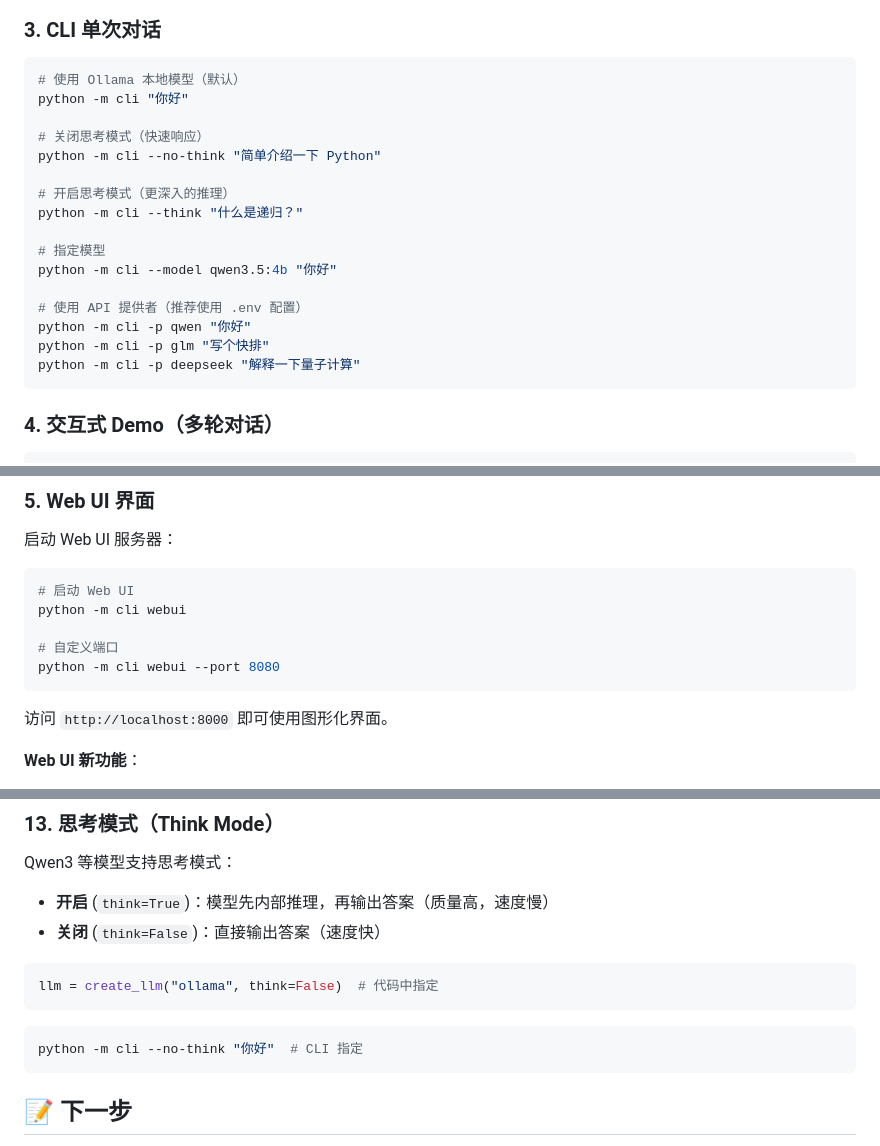
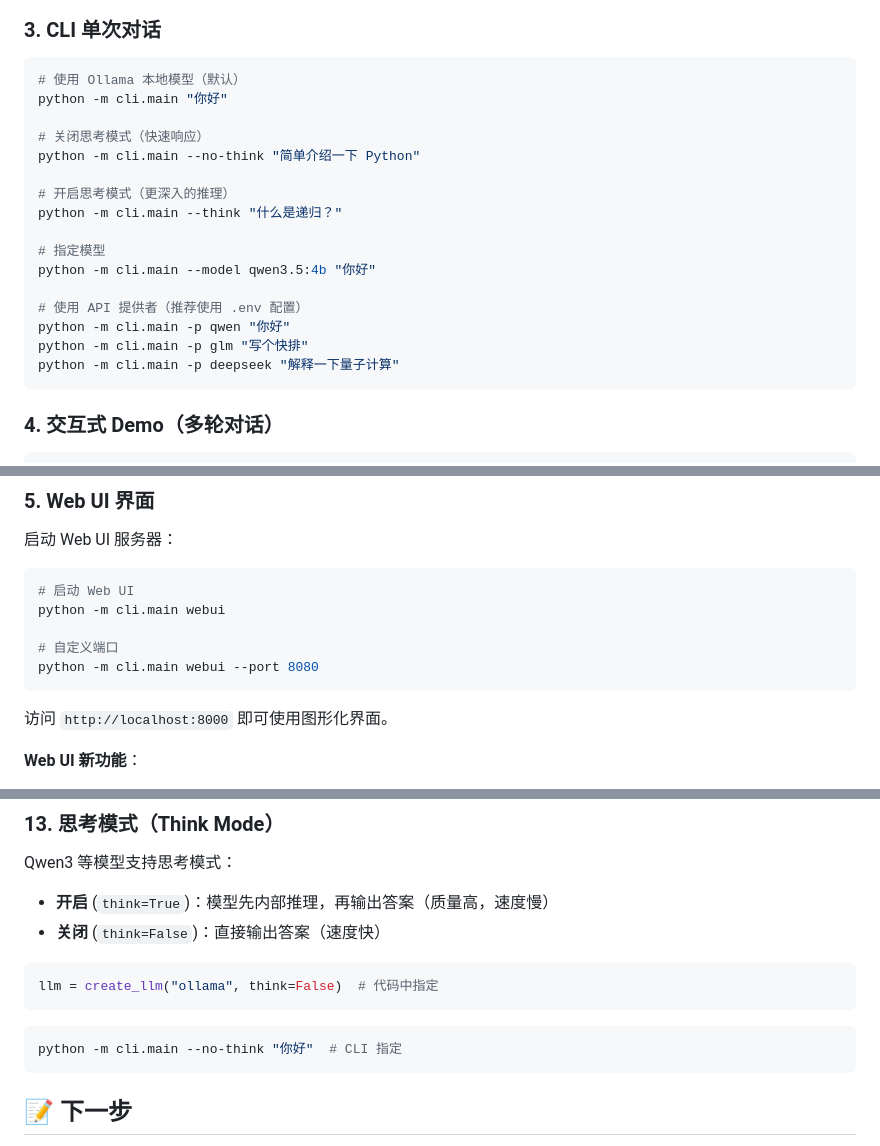
Before and after one commit to Mangoiscool/milo-agent, a Markdown page: GETTING_STARTED.md, 3 parts joined by grey strips. Drawn GitHub-style.

Commit message:
docs: fix CLI command format in GETTING_STARTED.md

````diff
--- a/GETTING_STARTED.md
+++ b/GETTING_STARTED.md
@@ -83,21 +83,21 @@ vi .env
 
 ```bash
 # 使用 Ollama 本地模型（默认）
-python -m cli "你好"
+python -m cli.main "你好"
 
 # 关闭思考模式（快速响应）
-python -m cli --no-think "简单介绍一下 Python"
+python -m cli.main --no-think "简单介绍一下 Python"
 
 # 开启思考模式（更深入的推理）
-python -m cli --think "什么是递归？"
+python -m cli.main --think "什么是递归？"
 
 # 指定模型
-python -m cli --model qwen3.5:4b "你好"
+python -m cli.main --model qwen3.5:4b "你好"
 
 # 使用 API 提供者（推荐使用 .env 配置）
-python -m cli -p qwen "你好"
-python -m cli -p glm "写个快排"
-python -m cli -p deepseek "解释一下量子计算"
+python -m cli.main -p qwen "你好"
+python -m cli.main -p glm "写个快排"
+python -m cli.main -p deepseek "解释一下量子计算"
 ```
 
 ### 4. 交互式 Demo（多轮对话）
@@ -122,10 +122,10 @@ python demos/chat_demo.py
 
 ```bash
 # 启动 Web UI
-python -m cli webui
+python -m cli.main webui
 
 # 自定义端口
-python -m cli webui --port 8080
+python -m cli.main webui --port 8080
 ```
 
 访问 `http://localhost:8000` 即可使用图形化界面。
@@ -374,7 +374,7 @@ llm = create_llm("ollama", think=False)  # 代码中指定
 ```
 
 ```bash
-python -m cli --no-think "你好"  # CLI 指定
+python -m cli.main --no-think "你好"  # CLI 指定
 ```
 
 ## 📝 下一步
````
